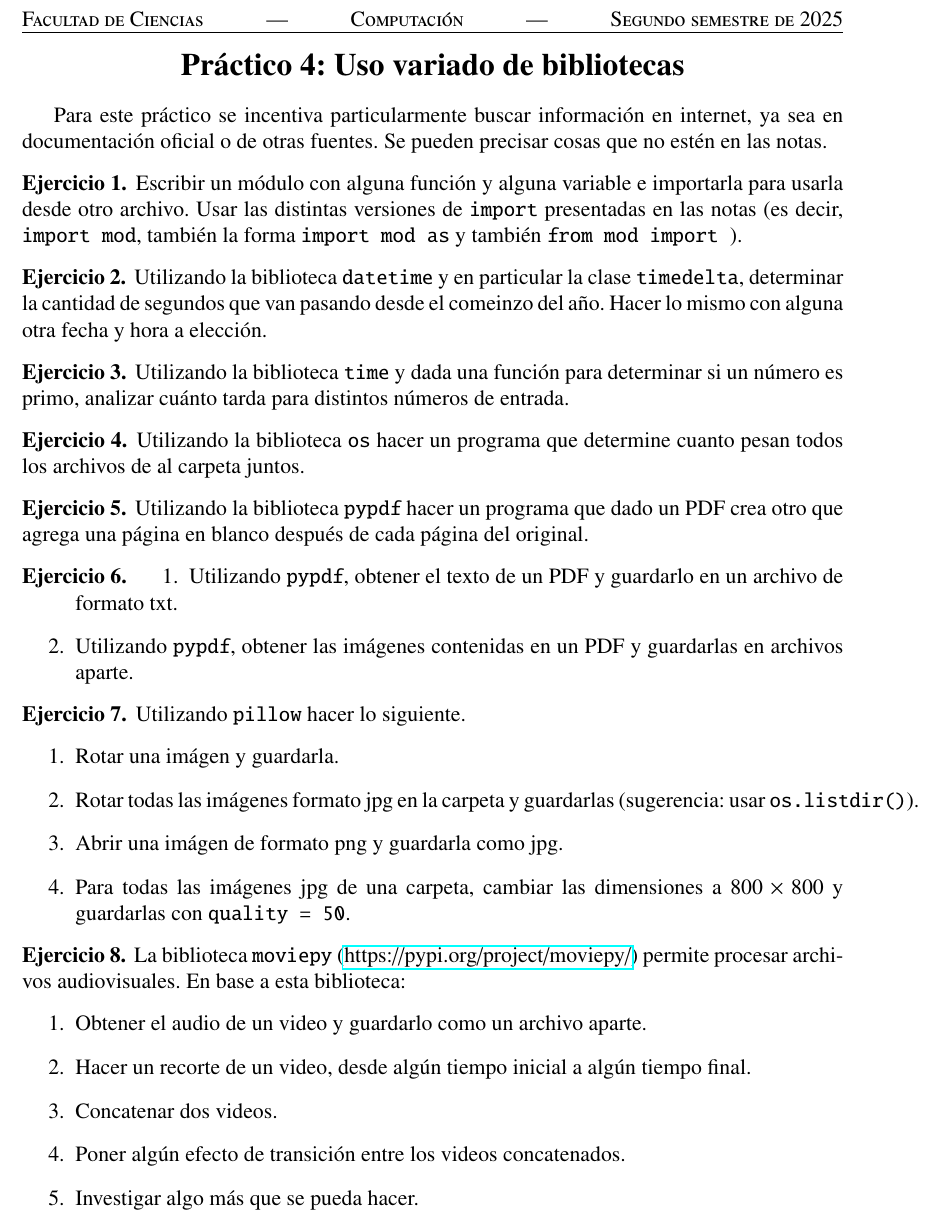
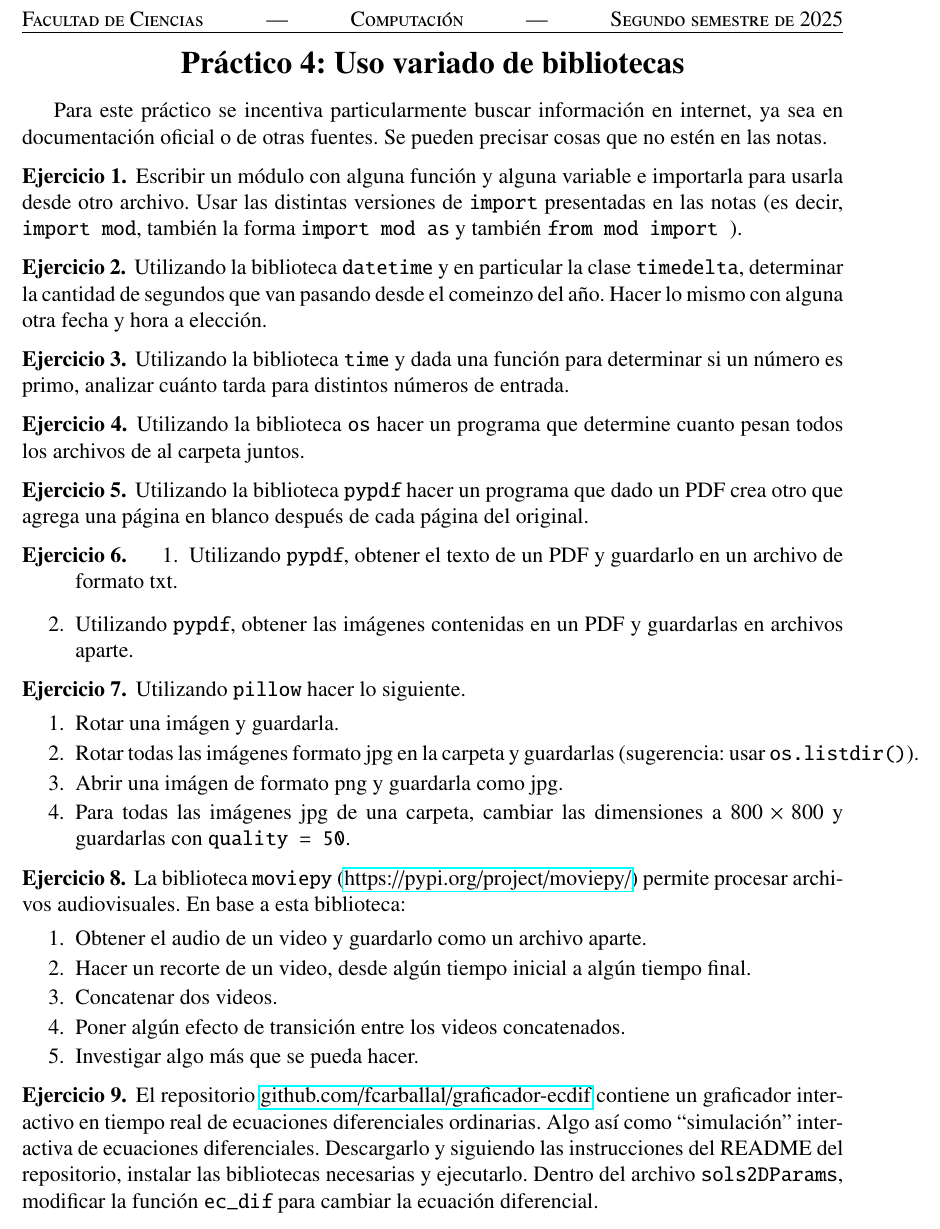
Before and after one commit to fcarballal/curso_comp, a LaTeX book (Prac4.tex): part of the page, cut so that both start at the same text. Compiled offline with pdfLaTeX.

Commit message:
ejer graficador Prac4

```diff
--- a/Prac4.tex
+++ b/Prac4.tex
@@ -79,7 +79,7 @@
 
 	\begin{ejercicio}
 		Utilizando {\tt pillow} hacer lo siguiente.
-		\begin{enumerate}
+		\begin{enumerate}\parskip-.5ex
 			\item Rotar una imágen y guardarla.
 			\item Rotar todas las imágenes formato jpg en la carpeta y guardarlas (sugerencia: usar {\tt os.listdir()}).
 			\item Abrir una imágen de formato png y guardarla como jpg.
@@ -89,7 +89,7 @@
 
 	\begin{ejercicio}
 		La biblioteca {\tt moviepy} (\href{https://pypi.org/project/moviepy/}{https://pypi.org/project/moviepy/}) permite procesar archivos audiovisuales. En base a esta biblioteca:
-		\begin{enumerate}
+		\begin{enumerate}\parskip-.5ex
 			\item Obtener el audio de un video y guardarlo como un archivo aparte.
 			\item Hacer un recorte de un video, desde algún tiempo inicial a algún tiempo final.
 			\item Concatenar dos videos.
@@ -98,4 +98,8 @@
 		\end{enumerate}
 	\end{ejercicio}
 
+	\begin{ejercicio}
+		El repositorio \href{https://github.com/fcarballal/graficador-ecdif}{github.com/fcarballal/graficador-ecdif} contiene un graficador interactivo en tiempo real de ecuaciones diferenciales ordinarias. Algo así como \lq\lq simulación\rq\rq{} interactiva de ecuaciones diferenciales. Descargarlo y siguiendo las instrucciones del README del repositorio, instalar las bibliotecas necesarias y ejecutarlo. Dentro del archivo {\tt sols2DParams}, modificar la función {\tt ec\_dif} para cambiar la ecuación diferencial.
+	\end{ejercicio}
+
 \end{document}
```
